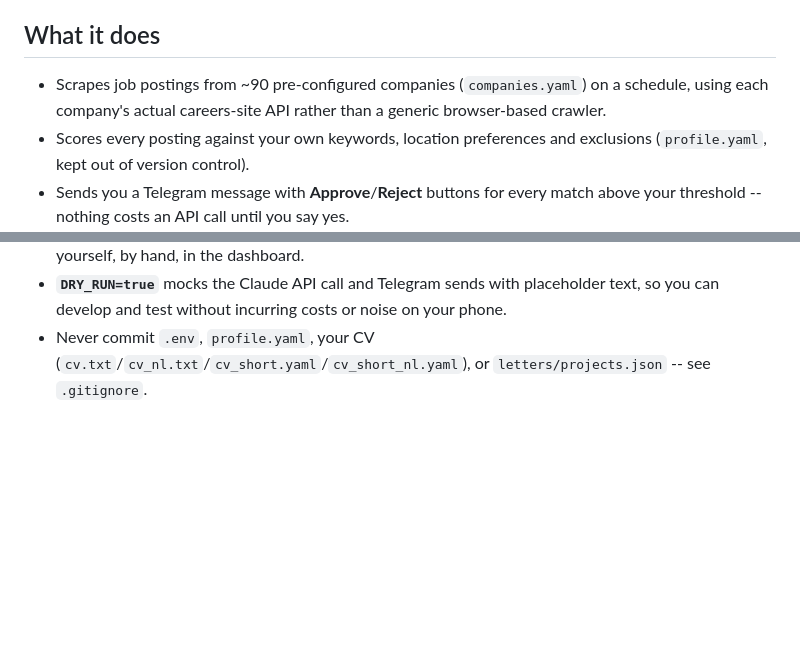
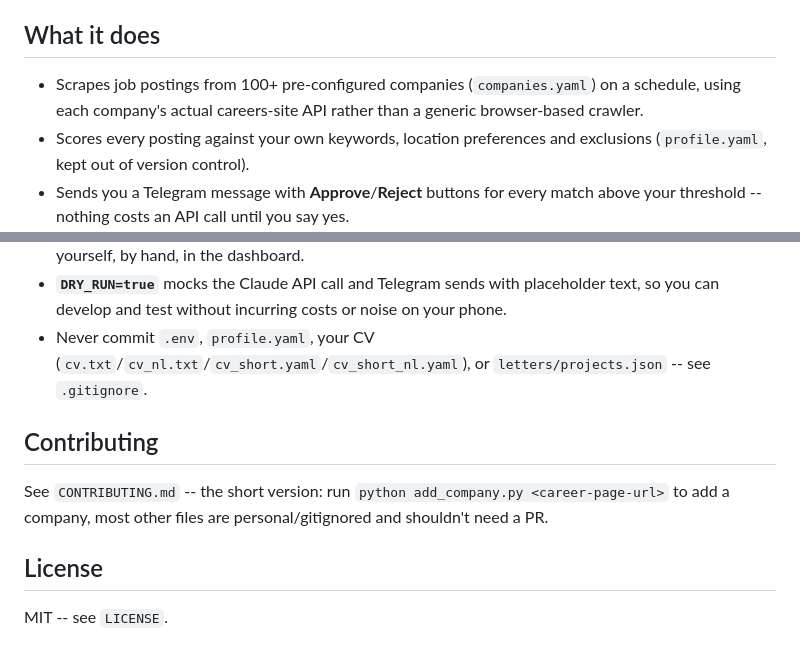
Before and after one commit to woskam/job-radar, a Markdown page: README.md, 2 parts joined by grey strips. GitHub-like rendering; blank space fills up the shorter version.

Commit message:
README: update company count, add Contributing/License sections
Co-Authored-By: Claude Sonnet 5 <noreply@anthropic.com>

```diff
--- a/README.md
+++ b/README.md
@@ -4,7 +4,7 @@ An automated job-vacancy monitor and cover-letter drafting assistant, designed t
 
 ## What it does
 
-- Scrapes job postings from ~90 pre-configured companies (`companies.yaml`) on a schedule, using each company's actual careers-site API rather than a generic browser-based crawler.
+- Scrapes job postings from 100+ pre-configured companies (`companies.yaml`) on a schedule, using each company's actual careers-site API rather than a generic browser-based crawler.
 - Scores every posting against your own keywords, location preferences and exclusions (`profile.yaml`, kept out of version control).
 - Sends you a Telegram message with **Approve**/**Reject** buttons for every match above your threshold -- nothing costs an API call until you say yes.
 - On approval, generates a personalized cover-letter draft (Claude API) from your CV and project history, detects the job posting's language, and writes the letter (and picks your CV) in that language.
@@ -118,3 +118,11 @@ Most `ats` values were found by fetching the company's careers page and looking
 - **Nothing is ever sent automatically.** The letter generator only ever produces a draft; you mark it `sent` yourself, by hand, in the dashboard.
 - **`DRY_RUN=true`** mocks the Claude API call and Telegram sends with placeholder text, so you can develop and test without incurring costs or noise on your phone.
 - Never commit `.env`, `profile.yaml`, your CV (`cv.txt`/`cv_nl.txt`/`cv_short.yaml`/`cv_short_nl.yaml`), or `letters/projects.json` -- see `.gitignore`.
+
+## Contributing
+
+See `CONTRIBUTING.md` -- the short version: run `python add_company.py <career-page-url>` to add a company, most other files are personal/gitignored and shouldn't need a PR.
+
+## License
+
+MIT -- see `LICENSE`.
```
